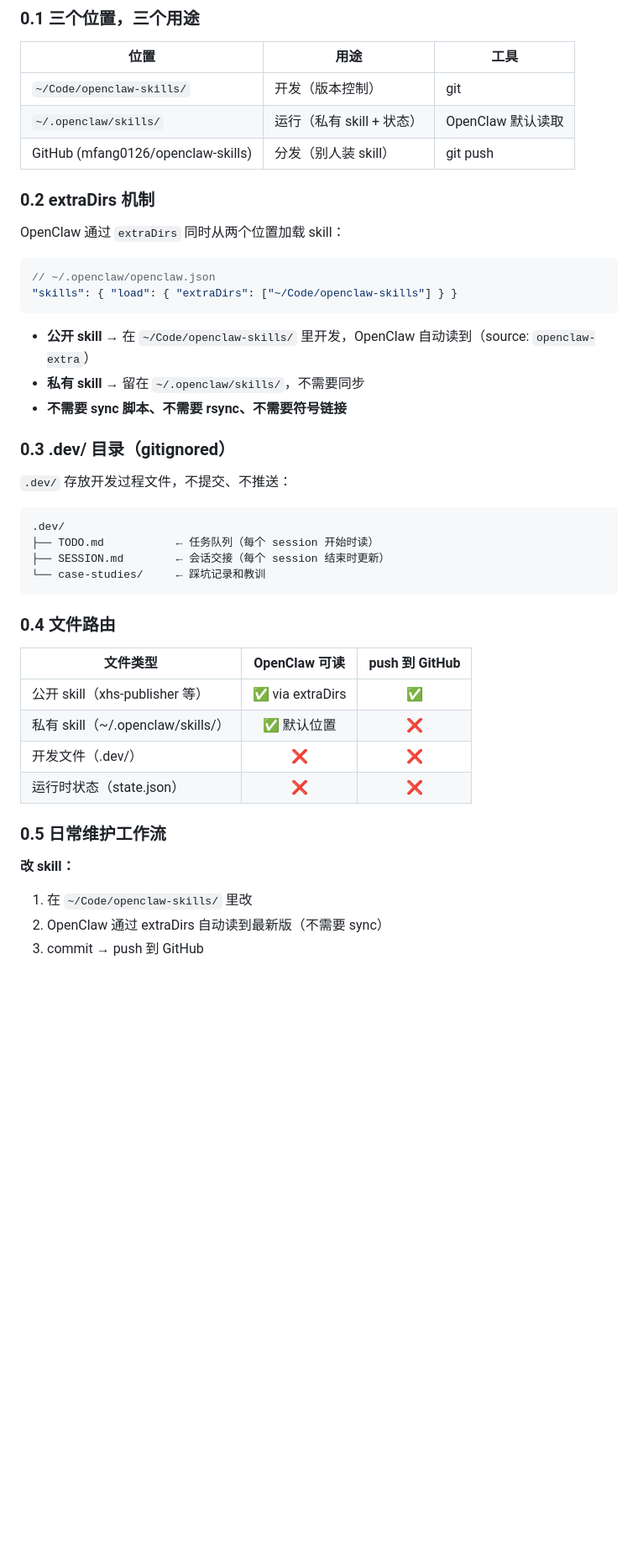
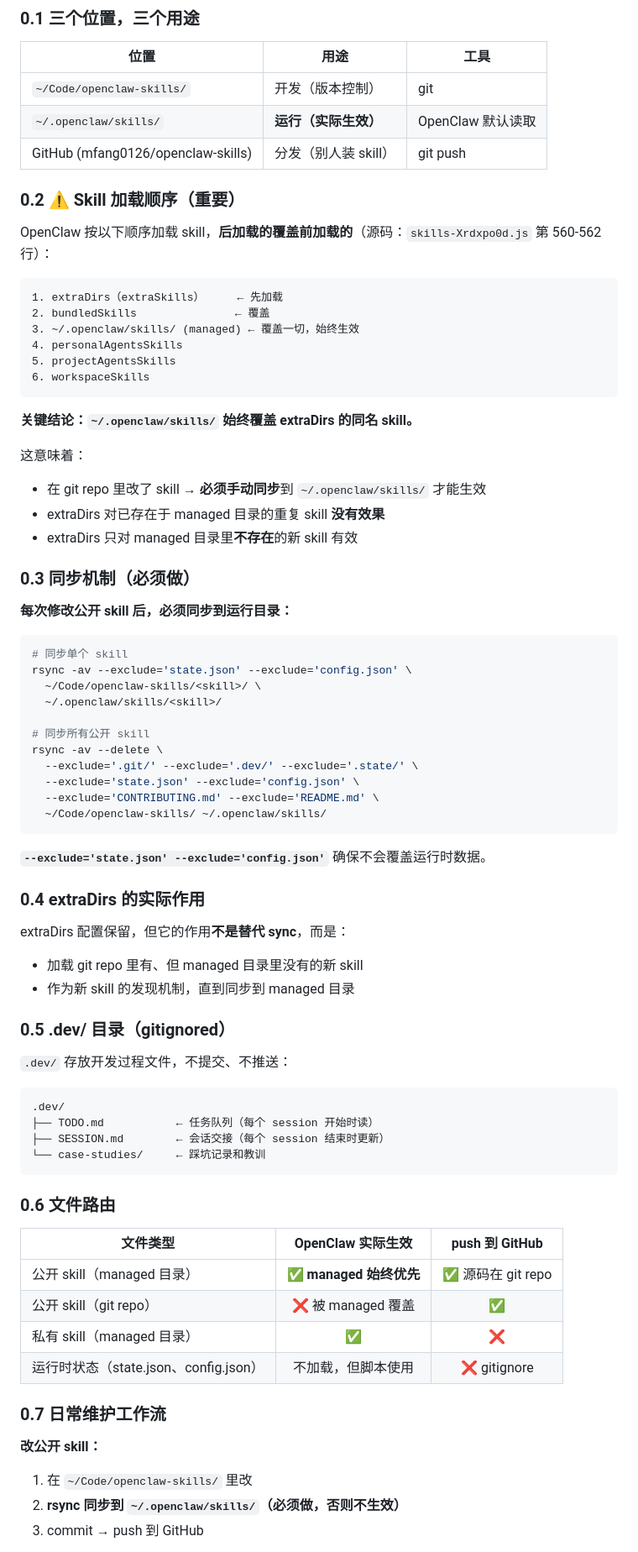
Before and after one commit to mfang0126/openclaw-skills, a Markdown page: CONTRIBUTING.md, the part around one of its changes. Shown at 84% size. Drawn GitHub-style; blank space fills up the shorter version.

Commit message:
docs: fix CONTRIBUTING.md — managed dir overrides extraDirs
Source code confirms (skills-Xrdxpo0d.js:560-562):
  extraSkills → bundledSkills → managedSkills (WINS)

Key corrections:
- managed (~/.openclaw/skills/) always overrides extraDirs for same-name skills
- rsync sync is REQUIRED after editing git repo skills
- extraDirs only useful for NEW skills not yet in managed dir
- Previous 'no sync needed' claim was wrong

````diff
--- a/CONTRIBUTING.md
+++ b/CONTRIBUTING.md
@@ -12,23 +12,56 @@
 | 位置 | 用途 | 工具 |
 |------|------|------|
 | `~/Code/openclaw-skills/` | 开发（版本控制） | git |
-| `~/.openclaw/skills/` | 运行（私有 skill + 状态） | OpenClaw 默认读取 |
+| `~/.openclaw/skills/` | **运行（实际生效）** | OpenClaw 默认读取 |
 | GitHub (mfang0126/openclaw-skills) | 分发（别人装 skill） | git push |
 
-### 0.2 extraDirs 机制
+### 0.2 ⚠️ Skill 加载顺序（重要）
 
-OpenClaw 通过 `extraDirs` 同时从两个位置加载 skill：
+OpenClaw 按以下顺序加载 skill，**后加载的覆盖前加载的**（源码：`skills-Xrdxpo0d.js` 第 560-562 行）：
 
-```json
-// ~/.openclaw/openclaw.json
-"skills": { "load": { "extraDirs": ["~/Code/openclaw-skills"] } }
+```
+1. extraDirs（extraSkills）     ← 先加载
+2. bundledSkills               ← 覆盖
+3. ~/.openclaw/skills/ (managed) ← 覆盖一切，始终生效
+4. personalAgentsSkills
+5. projectAgentsSkills
+6. workspaceSkills
 ```
 
-- **公开 skill** → 在 `~/Code/openclaw-skills/` 里开发，OpenClaw 自动读到（source: `openclaw-extra`）
-- **私有 skill** → 留在 `~/.openclaw/skills/`，不需要同步
-- **不需要 sync 脚本、不需要 rsync、不需要符号链接**
+**关键结论：`~/.openclaw/skills/` 始终覆盖 extraDirs 的同名 skill。**
 
-### 0.3 .dev/ 目录（gitignored）
+这意味着：
+- 在 git repo 里改了 skill → **必须手动同步**到 `~/.openclaw/skills/` 才能生效
+- extraDirs 对已存在于 managed 目录的重复 skill **没有效果**
+- extraDirs 只对 managed 目录里**不存在**的新 skill 有效
+
+### 0.3 同步机制（必须做）
+
+**每次修改公开 skill 后，必须同步到运行目录：**
+
+```bash
+# 同步单个 skill
+rsync -av --exclude='state.json' --exclude='config.json' \
+  ~/Code/openclaw-skills/<skill>/ \
+  ~/.openclaw/skills/<skill>/
+
+# 同步所有公开 skill
+rsync -av --delete \
+  --exclude='.git/' --exclude='.dev/' --exclude='.state/' \
+  --exclude='state.json' --exclude='config.json' \
+  --exclude='CONTRIBUTING.md' --exclude='README.md' \
+  ~/Code/openclaw-skills/ ~/.openclaw/skills/
+```
+
+**`--exclude='state.json' --exclude='config.json'`** 确保不会覆盖运行时数据。
+
+### 0.4 extraDirs 的实际作用
+
+extraDirs 配置保留，但它的作用**不是替代 sync**，而是：
+- 加载 git repo 里有、但 managed 目录里没有的新 skill
+- 作为新 skill 的发现机制，直到同步到 managed 目录
+
+### 0.5 .dev/ 目录（gitignored）
 
 `.dev/` 存放开发过程文件，不提交、不推送：
 
@@ -39,18 +72,18 @@ OpenClaw 通过 `extraDirs` 同时从两个位置加载 skill：
 └── case-studies/     ← 踩坑记录和教训
 ```
 
-### 0.4 文件路由
+### 0.6 文件路由
 
-| 文件类型 | OpenClaw 可读 | push 到 GitHub |
+| 文件类型 | OpenClaw 实际生效 | push 到 GitHub |
 |---------|:---:|:---:|
-| 公开 skill（xhs-publisher 等） | ✅ via extraDirs | ✅ |
-| 私有 skill（~/.openclaw/skills/） | ✅ 默认位置 | ❌ |
-| 开发文件（.dev/） | ❌ | ❌ |
-| 运行时状态（state.json） | ❌ | ❌ |
+| 公开 skill（managed 目录） | ✅ **managed 始终优先** | ✅ 源码在 git repo |
+| 公开 skill（git repo） | ❌ 被 managed 覆盖 | ✅ |
+| 私有 skill（managed 目录） | ✅ | ❌ |
+| 运行时状态（state.json、config.json） | 不加载，但脚本使用 | ❌ gitignore |
 
-### 0.5 日常维护工作流
+### 0.7 日常维护工作流
 
-**改 skill：**
+**改公开 skill：**
 1. 在 `~/Code/openclaw-skills/` 里改
-2. OpenClaw 通过 extraDirs 自动读到最新版（不需要 sync）
+2. **rsync 同步到 `~/.openclaw/skills/`（必须做，否则不生效）**
 3. commit → push 到 GitHub
````
Also changed, not shown: other parts of CONTRIBUTING.md (+5 -4 lines).
